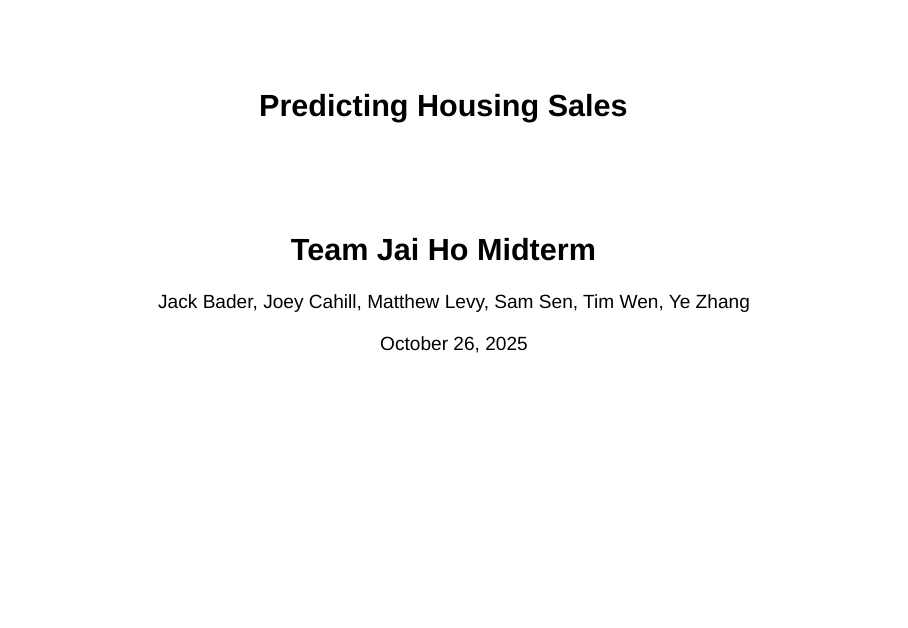
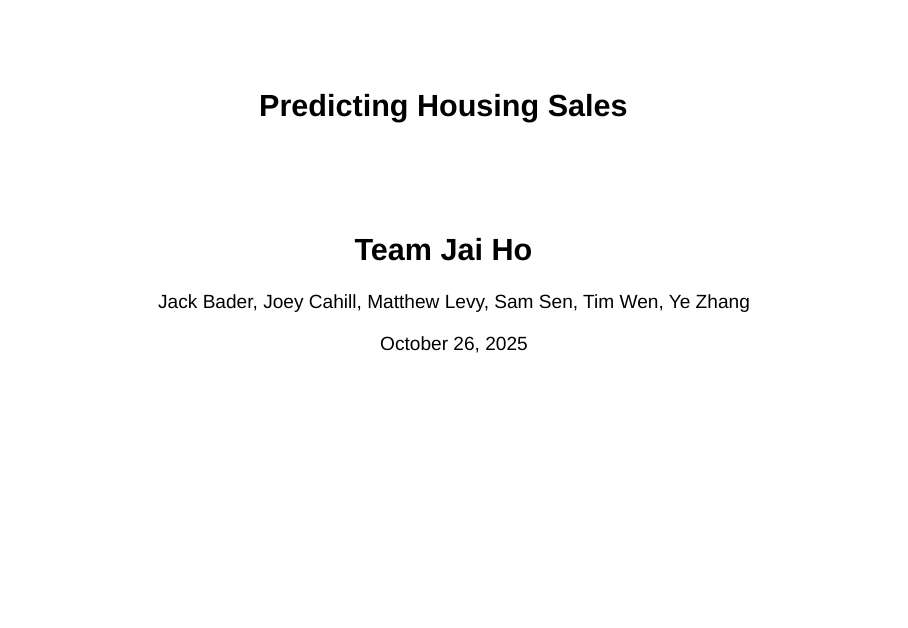
Before and after one commit to jbader14/MUSA5080-Midterm, a Quarto document (presentation/presentation.qmd): page 1 of 13. Rendered offline with R 4.5, knitr and Pandoc in place of Quarto, with nearby package versions; drawn as Slidy slides in place of the format the file asks for.

Commit message:
remove 'midterm' from presentation title

```diff
--- a/presentation/presentation.qmd
+++ b/presentation/presentation.qmd
@@ -1,6 +1,6 @@
 ---
 title: "Predicting Housing Sales"
-subtitle: "Team Jai Ho Midterm"
+subtitle: "Team Jai Ho"
 author: "Jack Bader, Joey Cahill, Matthew Levy, Sam Sen, Tim Wen, Ye Zhang"
 date: "October 26, 2025"
 format:
```
Also changed, not shown: 1 other file.
